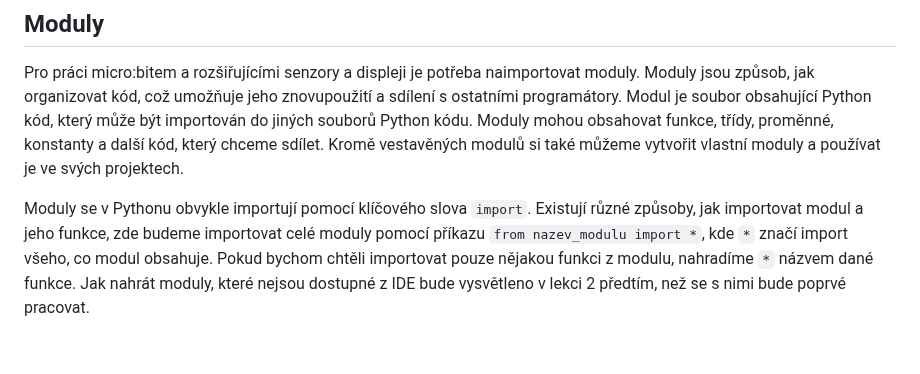
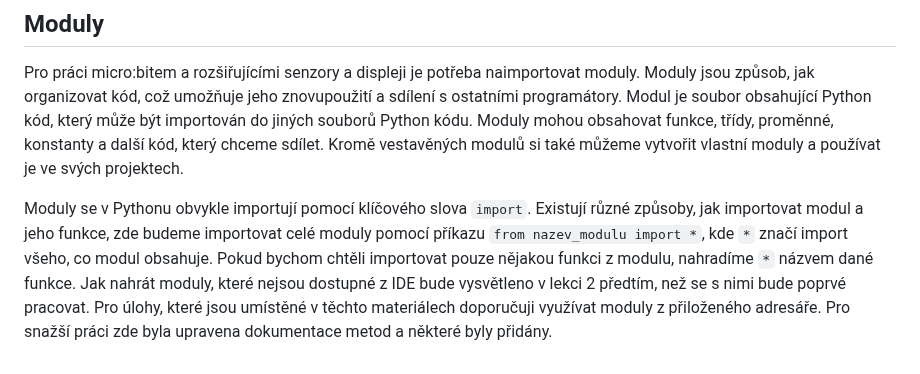
Before and after one commit to denisa-mat/BP-microbit, a Markdown page: README.md, the part around the change. Drawn GitHub-style.

Commit message:
modul update

```diff
--- a/README.md
+++ b/README.md
@@ -62,4 +62,4 @@ Syntaxe pythonu používá k identifikaci zanoření odsazení pomocí daného p
 ## Moduly
 Pro práci micro:bitem a rozšiřujícími senzory a displeji je potřeba naimportovat moduly. Moduly jsou způsob, jak organizovat kód, což umožňuje jeho znovupoužití a sdílení s ostatními programátory. Modul je soubor obsahující Python kód, který může být importován do jiných souborů Python kódu. Moduly mohou obsahovat funkce, třídy, proměnné, konstanty a další kód, který chceme sdílet. Kromě vestavěných modulů si také můžeme vytvořit vlastní moduly a používat je ve svých projektech.
 
-Moduly se v Pythonu obvykle importují pomocí klíčového slova `import`. Existují různé způsoby, jak importovat modul a jeho funkce, zde budeme importovat celé moduly pomocí příkazu `from nazev_modulu import *`, kde `*` značí import všeho, co modul obsahuje. Pokud bychom chtěli importovat pouze nějakou funkci z modulu, nahradíme `*` názvem dané funkce. Jak nahrát moduly, které nejsou dostupné z IDE bude vysvětleno v lekci 2 předtím, než se s nimi bude poprvé pracovat.
+Moduly se v Pythonu obvykle importují pomocí klíčového slova `import`. Existují různé způsoby, jak importovat modul a jeho funkce, zde budeme importovat celé moduly pomocí příkazu `from nazev_modulu import *`, kde `*` značí import všeho, co modul obsahuje. Pokud bychom chtěli importovat pouze nějakou funkci z modulu, nahradíme `*` názvem dané funkce. Jak nahrát moduly, které nejsou dostupné z IDE bude vysvětleno v lekci 2 předtím, než se s nimi bude poprvé pracovat. Pro úlohy, které jsou umístěné v těchto materiálech doporučuji využívat moduly z přiloženého adresáře. Pro snažší práci zde byla upravena dokumentace metod a některé byly přidány.
```
